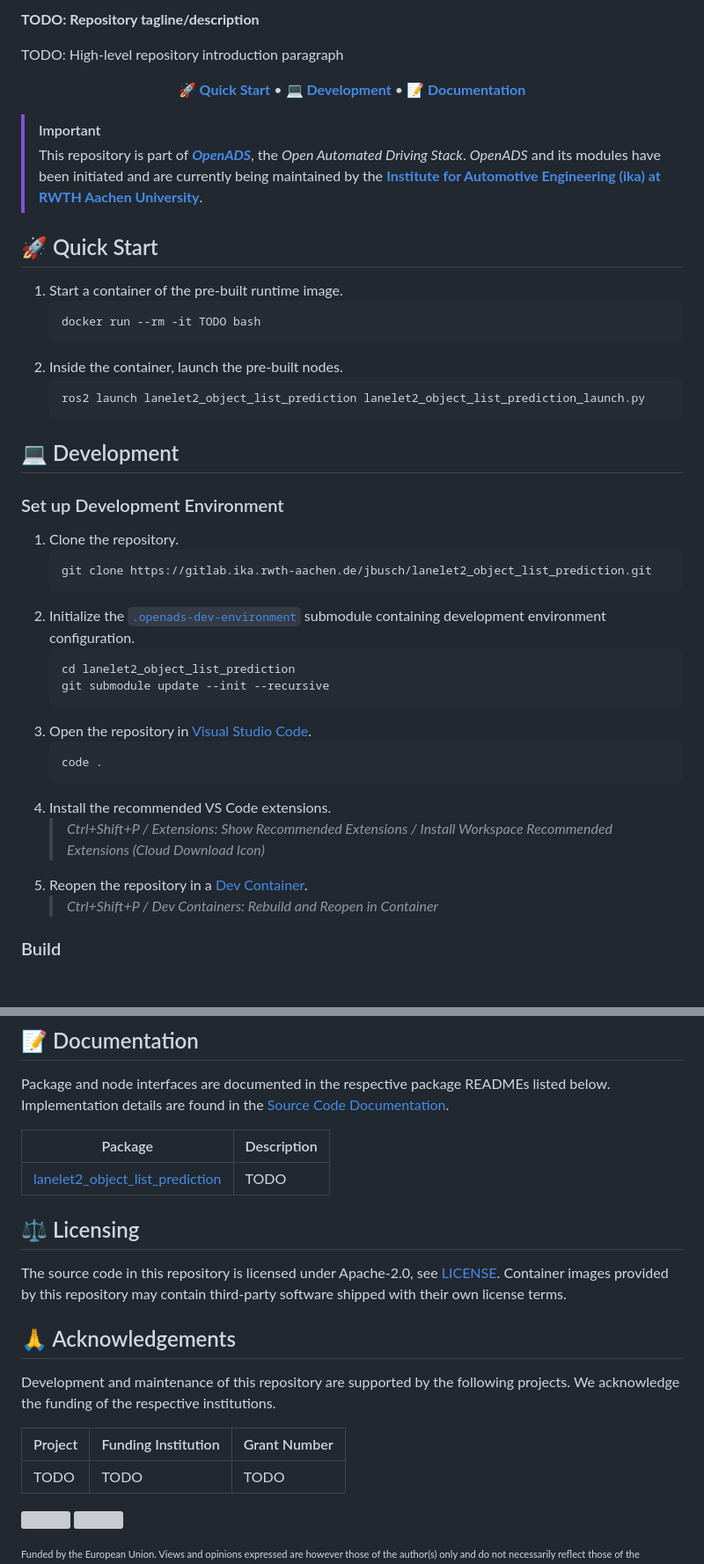
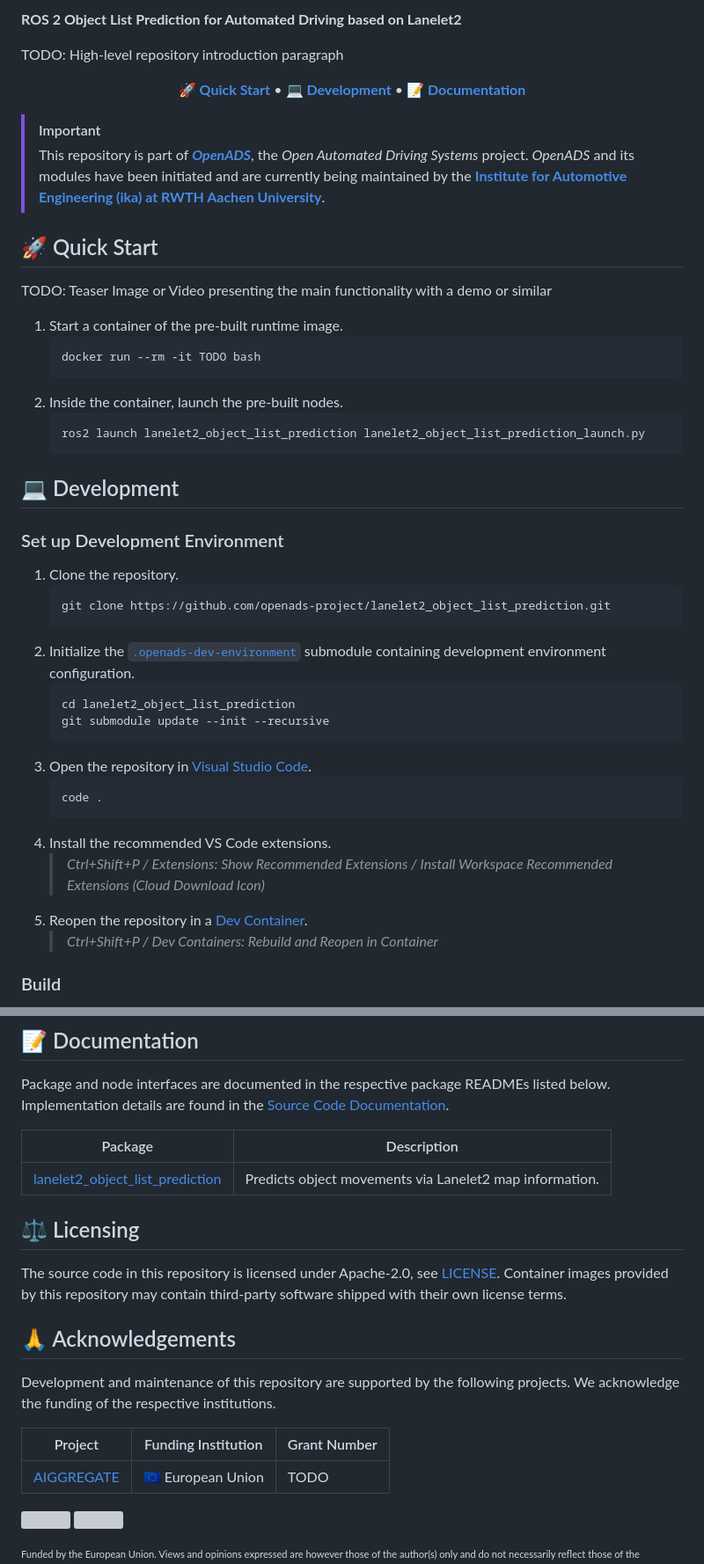
Before and after one commit to openads-project/lanelet2_object_list_prediction, a Markdown page: README.md, 2 parts joined by grey strips. Shown at 88% size. GitHub-like rendering; blank space fills up the shorter version; grey boxes are pictures that could not be loaded.

````diff
--- a/README.md
+++ b/README.md
@@ -5,6 +13,6 @@
 </p>
 
-**TODO: Repository tagline/description**
+**ROS 2 Object List Prediction for Automated Driving based on Lanelet2**
 
 TODO: High-level repository introduction paragraph
 
@@ -13,16 +21,19 @@ TODO: High-level repository introduction paragraph
 </p>
 
 > [!IMPORTANT]
-> This repository is part of [***OpenADS***](https://github.com/openads-project), the *Open Automated Driving Stack*. *OpenADS* and its modules have been initiated and are currently being maintained by the [**Institute for Automotive Engineering (ika) at RWTH Aachen University**](https://www.ika.rwth-aachen.de/de/).
+> This repository is part of [***OpenADS***](https://github.com/openads-project), the *Open Automated Driving Systems* project. *OpenADS* and its modules have been initiated and are currently being maintained by the [**Institute for Automotive Engineering (ika) at RWTH Aachen University**](https://www.ika.rwth-aachen.de/de/).
 
 
 ## 🚀 Quick Start
+
+TODO: Teaser Image or Video presenting the main functionality with a demo or similar
+
 
 1. Start a container of the pre-built runtime image.
     ```bash
     docker run --rm -it TODO bash
     ```
-1. Inside the container, launch the pre-built nodes.
+2. Inside the container, launch the pre-built nodes.
     ```bash
     ros2 launch lanelet2_object_list_prediction lanelet2_object_list_prediction_launch.py
     ```
@@ -50,20 +61,20 @@ TODO: High-level repository introduction paragraph
 
 1. Clone the repository.
     ```bash
-    git clone https://gitlab.ika.rwth-aachen.de/jbusch/lanelet2_object_list_prediction.git
+    git clone https://github.com/openads-project/lanelet2_object_list_prediction.git
     ```
-1. Initialize the [`.openads-dev-environment`](https://github.com/openads-project/openads-dev-environment) submodule containing development environment configuration.
+2. Initialize the [`.openads-dev-environment`](https://github.com/openads-project/openads-dev-environment) submodule containing development environment configuration.
     ```bash
     cd lanelet2_object_list_prediction
     git submodule update --init --recursive
     ```
-1. Open the repository in [Visual Studio Code](https://code.visualstudio.com).
+3. Open the repository in [Visual Studio Code](https://code.visualstudio.com).
     ```bash
     code .
     ```
-1. Install the recommended VS Code extensions.
+4. Install the recommended VS Code extensions.
     > *Ctrl+Shift+P / Extensions: Show Recommended Extensions / Install Workspace Recommended Extensions (Cloud Download Icon)*
-1. Reopen the repository in a [Dev Container](https://code.visualstudio.com/docs/devcontainers/containers).
+5. Reopen the repository in a [Dev Container](https://code.visualstudio.com/docs/devcontainers/containers).
     > *Ctrl+Shift+P / Dev Containers: Rebuild and Reopen in Container*
 
 ### Build
@@ -91,7 +102,7 @@ Package and node interfaces are documented in the respective package READMEs lis
 
 | Package | Description |
 | --- | --- |
-| [lanelet2_object_list_prediction](lanelet2_object_list_prediction/README.md) | TODO |
+| [lanelet2_object_list_prediction](lanelet2_object_list_prediction/README.md) | Predicts object movements via Lanelet2 map information. |
 
 ## ⚖️ Licensing
 
@@ -103,7 +114,7 @@ Development and maintenance of this repository are supported by the following pr
 
 | Project | Funding Institution | Grant Number |
 | --- | --- | --- |
-| TODO | TODO | TODO |
+| [AIGGREGATE](https://aiggregate.eu/) | 🇪🇺 European Union | TODO |
 
 <p>
   <img src="https://www.drought.uni-freiburg.de/stressres/images/bmftr-logo/image" height=70>
````
Also changed, not shown: other parts of README.md (+8 -0 lines).
